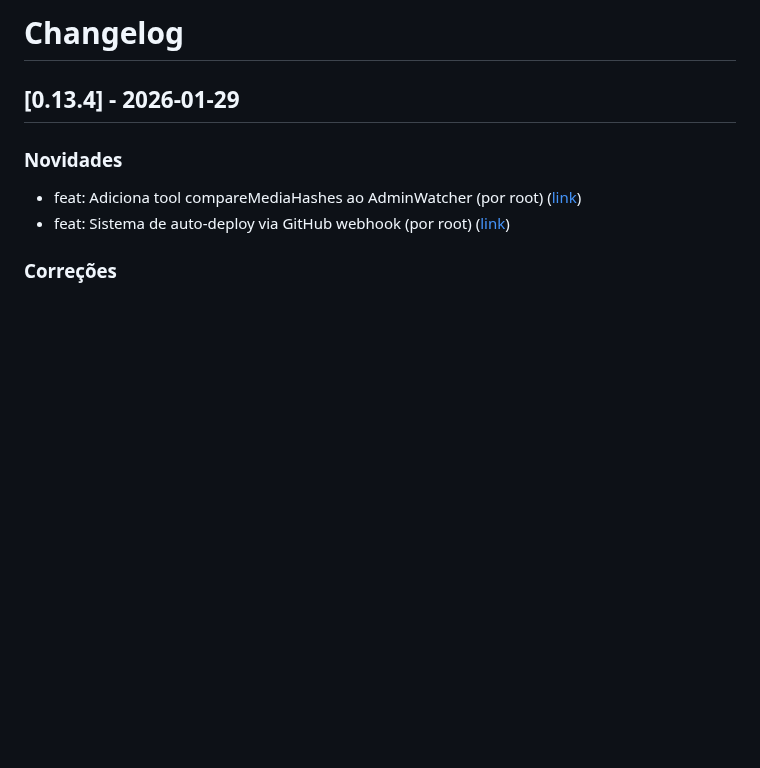
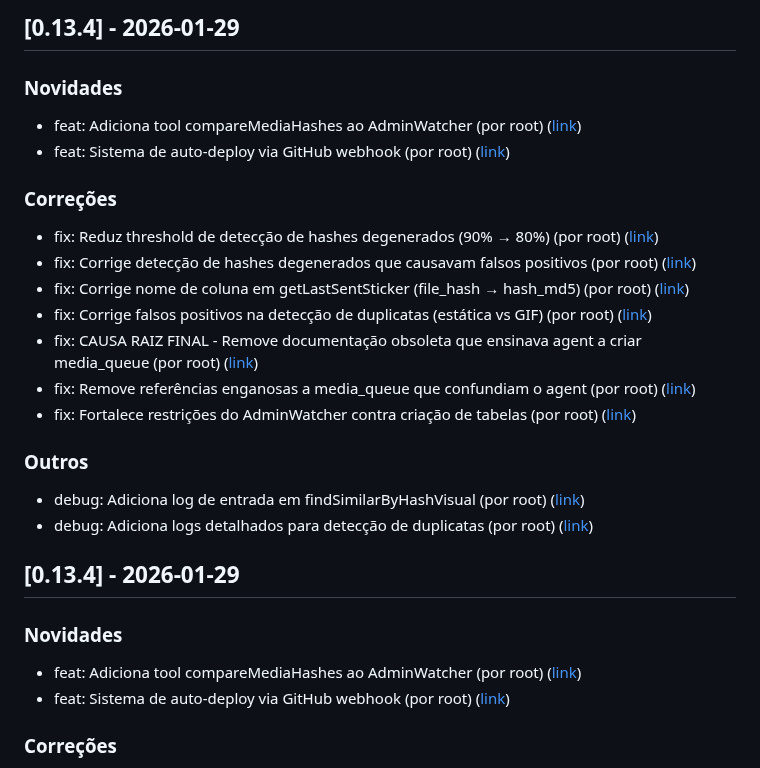
Before and after one commit to ZanardiZZ/sticker-bot, a Markdown page: CHANGELOG.md, the part around the change. Drawn GitHub-style; blank space fills up the shorter version.

Commit message:
docs(changelog): atualizações de 2026-01-29

```diff
--- a/CHANGELOG.md
+++ b/CHANGELOG.md
@@ -1,4 +1,21 @@
-# Changelog
+## [0.13.4] - 2026-01-29
+
+### Novidades
+- feat: Adiciona tool compareMediaHashes ao AdminWatcher (por root) ([link](https://github.com/ZanardiZZ/sticker-bot/commit/06ba4ed45939f86b82f33b192657d5270f46e300))
+- feat: Sistema de auto-deploy via GitHub webhook (por root) ([link](https://github.com/ZanardiZZ/sticker-bot/commit/9b0ee51ffbd9d39247d87c0a5aca29bef6bbf542))
+
+### Correções
+- fix: Reduz threshold de detecção de hashes degenerados (90% → 80%) (por root) ([link](https://github.com/ZanardiZZ/sticker-bot/commit/3b008ff0bca32d06b6bb0d76290062939c1ba36c))
+- fix: Corrige detecção de hashes degenerados que causavam falsos positivos (por root) ([link](https://github.com/ZanardiZZ/sticker-bot/commit/d786ef08b2e052f4b4e230929b6e63f6ec869a7d))
+- fix: Corrige nome de coluna em getLastSentSticker (file_hash → hash_md5) (por root) ([link](https://github.com/ZanardiZZ/sticker-bot/commit/26b5c4b65ed6ccde9472185453625aad75cc9fe6))
+- fix: Corrige falsos positivos na detecção de duplicatas (estática vs GIF) (por root) ([link](https://github.com/ZanardiZZ/sticker-bot/commit/111ca4ae4e8240e1f365c5f624358f72d208b0a9))
+- fix: CAUSA RAIZ FINAL - Remove documentação obsoleta que ensinava agent a criar media_queue (por root) ([link](https://github.com/ZanardiZZ/sticker-bot/commit/e62fb600f77a064fc9964c0f95e586ebccfa4243))
+- fix: Remove referências enganosas a media_queue que confundiam o agent (por root) ([link](https://github.com/ZanardiZZ/sticker-bot/commit/677acdcf02d9c06de859e382d5f0a382f5c9c6cf))
+- fix: Fortalece restrições do AdminWatcher contra criação de tabelas (por root) ([link](https://github.com/ZanardiZZ/sticker-bot/commit/5a47e3f80bafc9beab3efddbf4bfb5e900bb4b65))
+
+### Outros
+- debug: Adiciona log de entrada em findSimilarByHashVisual (por root) ([link](https://github.com/ZanardiZZ/sticker-bot/commit/c18d010793066a3e1ee871a93c910f478c61f440))
+- debug: Adiciona logs detalhados para detecção de duplicatas (por root) ([link](https://github.com/ZanardiZZ/sticker-bot/commit/5d6a04a43b1f8cca09bc245499b5c5edb21fa828))
 
 ## [0.13.4] - 2026-01-29
 
```
